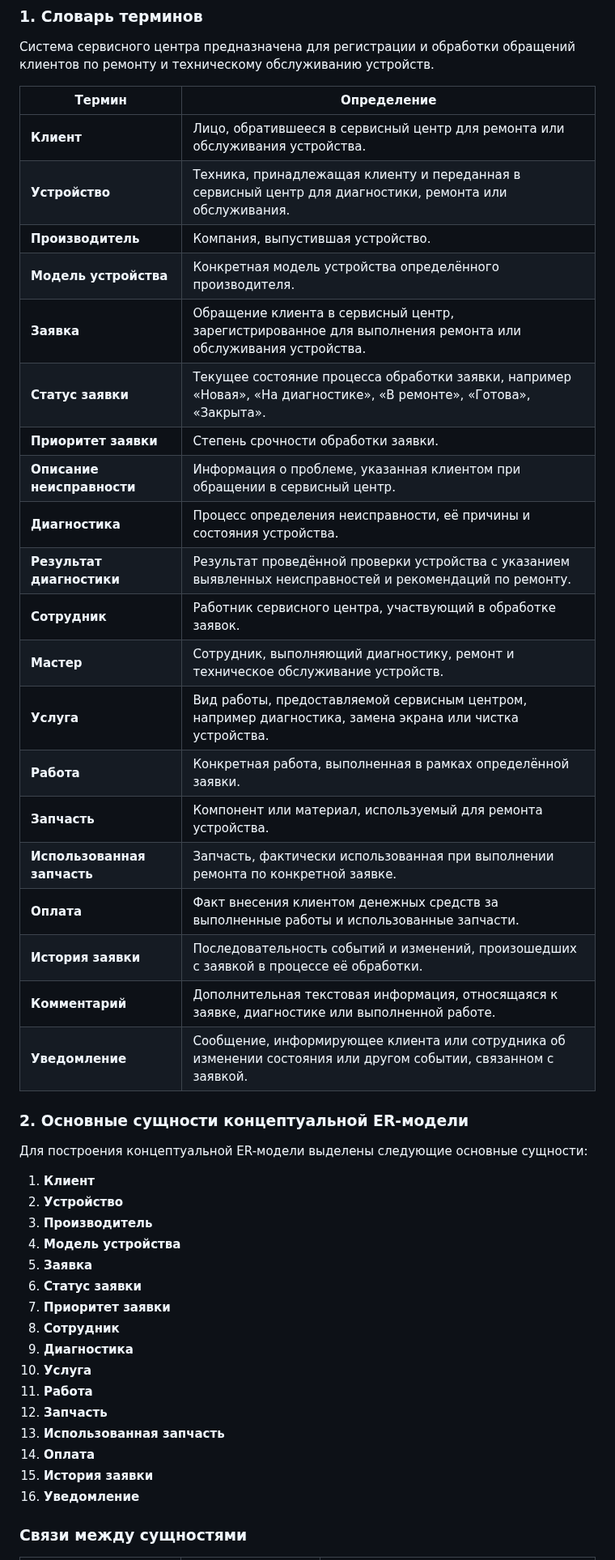
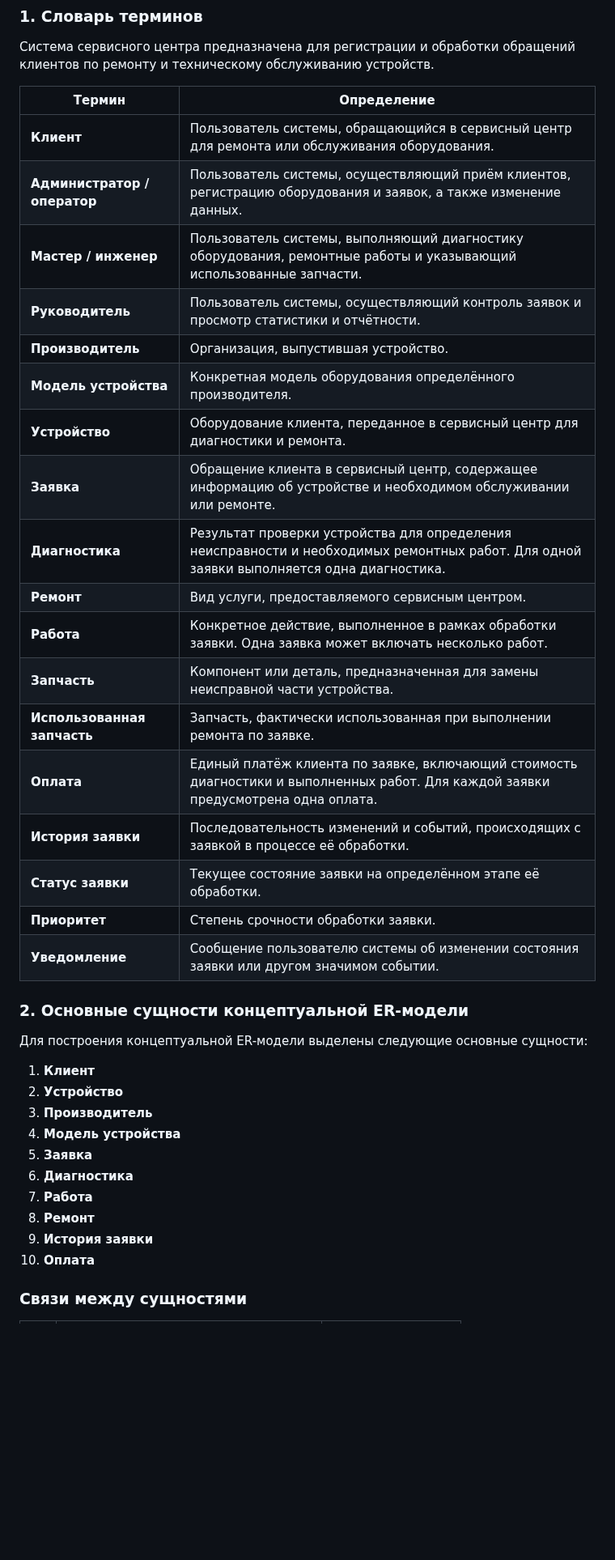
Before and after one commit to semechko-s/Db_study, a Markdown page: README.md, the part around one of its changes. Shown at 81% size. Drawn GitHub-style; blank space fills up the shorter version.

Commit message:
Исправлены словать терминов и концептуальная ER-модель

```diff
--- a/README.md
+++ b/README.md
@@ -304,26 +304,25 @@
 
 |Термин|Определение|
 |---|---|
-|**Клиент**|Лицо, обратившееся в сервисный центр для ремонта или обслуживания устройства.|
-|**Устройство**|Техника, принадлежащая клиенту и переданная в сервисный центр для диагностики, ремонта или обслуживания.|
-|**Производитель**|Компания, выпустившая устройство.|
-|**Модель устройства**|Конкретная модель устройства определённого производителя.|
-|**Заявка**|Обращение клиента в сервисный центр, зарегистрированное для выполнения ремонта или обслуживания устройства.|
-|**Статус заявки**|Текущее состояние процесса обработки заявки, например «Новая», «На диагностике», «В ремонте», «Готова», «Закрыта».|
-|**Приоритет заявки**|Степень срочности обработки заявки.|
-|**Описание неисправности**|Информация о проблеме, указанная клиентом при обращении в сервисный центр.|
-|**Диагностика**|Процесс определения неисправности, её причины и состояния устройства.|
-|**Результат диагностики**|Результат проведённой проверки устройства с указанием выявленных неисправностей и рекомендаций по ремонту.|
-|**Сотрудник**|Работник сервисного центра, участвующий в обработке заявок.|
-|**Мастер**|Сотрудник, выполняющий диагностику, ремонт и техническое обслуживание устройств.|
-|**Услуга**|Вид работы, предоставляемой сервисным центром, например диагностика, замена экрана или чистка устройства.|
-|**Работа**|Конкретная работа, выполненная в рамках определённой заявки.|
-|**Запчасть**|Компонент или материал, используемый для ремонта устройства.|
-|**Использованная запчасть**|Запчасть, фактически использованная при выполнении ремонта по конкретной заявке.|
-|**Оплата**|Факт внесения клиентом денежных средств за выполненные работы и использованные запчасти.|
-|**История заявки**|Последовательность событий и изменений, произошедших с заявкой в процессе её обработки.|
-|**Комментарий**|Дополнительная текстовая информация, относящаяся к заявке, диагностике или выполненной работе.|
-|**Уведомление**|Сообщение, информирующее клиента или сотрудника об изменении состояния или другом событии, связанном с заявкой.|
+|**Клиент**|Пользователь системы, обращающийся в сервисный центр для ремонта или обслуживания оборудования.|
+|**Администратор / оператор**|Пользователь системы, осуществляющий приём клиентов, регистрацию оборудования и заявок, а также изменение данных.|
+|**Мастер / инженер**|Пользователь системы, выполняющий диагностику оборудования, ремонтные работы и указывающий использованные запчасти.|
+|**Руководитель**|Пользователь системы, осуществляющий контроль заявок и просмотр статистики и отчётности.|
+|**Производитель**|Организация, выпустившая устройство.|
+|**Модель устройства**|Конкретная модель оборудования определённого производителя.|
+|**Устройство**|Оборудование клиента, переданное в сервисный центр для диагностики и ремонта.|
+|**Заявка**|Обращение клиента в сервисный центр, содержащее информацию об устройстве и необходимом обслуживании или ремонте.|
+|**Диагностика**|Результат проверки устройства для определения неисправности и необходимых ремонтных работ. Для одной заявки выполняется одна диагностика.|
+|**Ремонт**|Вид услуги, предоставляемого сервисным центром.|
+|**Работа**|Конкретное действие, выполненное в рамках обработки заявки. Одна заявка может включать несколько работ.|
+|**Запчасть**|Компонент или деталь, предназначенная для замены неисправной части устройства.|
+|**Использованная запчасть**|Запчасть, фактически использованная при выполнении ремонта по заявке.|
+|**Оплата**|Единый платёж клиента по заявке, включающий стоимость диагностики и выполненных работ. Для каждой заявки предусмотрена одна оплата.|
+|**История заявки**|Последовательность изменений и событий, происходящих с заявкой в процессе её обработки.|
+|**Статус заявки**|Текущее состояние заявки на определённом этапе её обработки.|
+|**Приоритет**|Степень срочности обработки заявки.|
+|**Уведомление**|Сообщение пользователю системы об изменении состояния заявки или другом значимом событии.|
+
 ### 2. Основные сущности концептуальной ER-модели
 
 Для построения концептуальной ER-модели выделены следующие основные сущности:
@@ -333,16 +332,11 @@
 3. **Производитель**
 4. **Модель устройства**
 5. **Заявка**
-6. **Статус заявки**
-7. **Приоритет заявки**
-8. **Сотрудник**
-9. **Диагностика**
-10. **Услуга**
-11. **Работа**
-12. **Запчасть**
-13. **Использованная запчасть**
-14. **Оплата**
-15. **История заявки**
-16. **Уведомление**
+6. **Диагностика**
+7. **Работа**
+8. **Ремонт**
+9. **История заявки**
+10. **Оплата**
+
 ### Связи между сущностями
 
```
Also changed, not shown: other parts of README.md (+20 -19 lines), images/ER-model.PNG.
